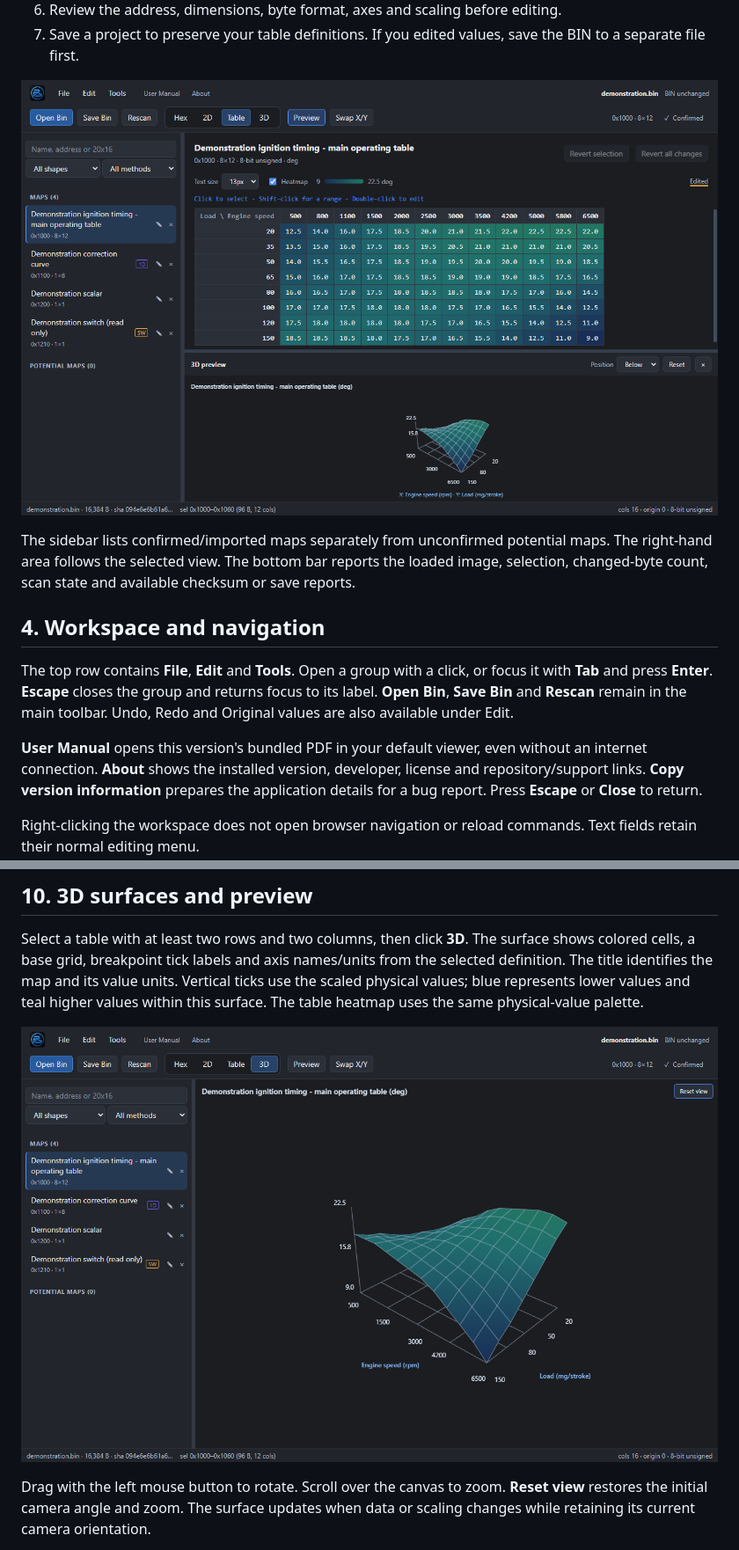
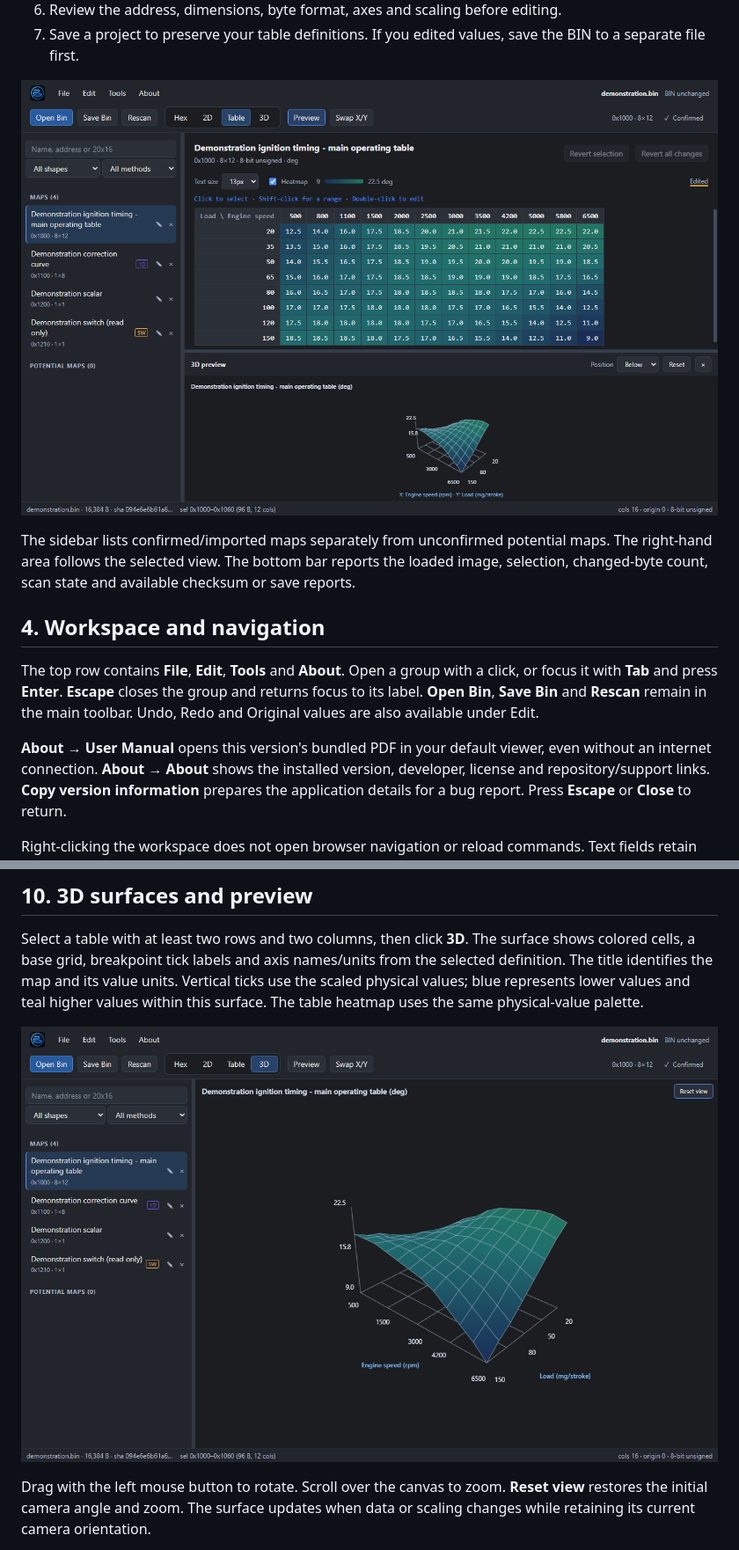
Before and after one commit to CAATZ/bimmerstein-bin-analyzer, a Markdown page: manual/USER_MANUAL.md, 2 parts joined by grey strips. Shown at 88% size. Rendered like a GitHub page; pictures changed too: manual/images/surface-3d.png, manual/images/workspace.png.

Commit message:
fix(desktop): align menu items and group help commands

```diff
--- a/manual/USER_MANUAL.md
+++ b/manual/USER_MANUAL.md
@@ -108,13 +108,13 @@ or save reports.
 
 ## 4. Workspace and navigation
 
-The top row contains **File**, **Edit** and **Tools**. Open a group with a click,
+The top row contains **File**, **Edit**, **Tools** and **About**. Open a group with a click,
 or focus it with **Tab** and press **Enter**. **Escape** closes the group and
 returns focus to its label. **Open Bin**, **Save Bin** and **Rescan** remain in
 the main toolbar. Undo, Redo and Original values are also available under Edit.
 
-**User Manual** opens this version's bundled PDF in your default viewer, even
-without an internet connection. **About** shows the installed version, developer,
+**About → User Manual** opens this version's bundled PDF in your default viewer, even
+without an internet connection. **About → About** shows the installed version, developer,
 license and repository/support links. **Copy version information** prepares the
 application details for a bug report. Press **Escape** or **Close** to return.
 
```
Also changed, not shown: other parts of manual/USER_MANUAL.md (+2 -2 lines), README.md (+2 -2 lines), 9 other files.
